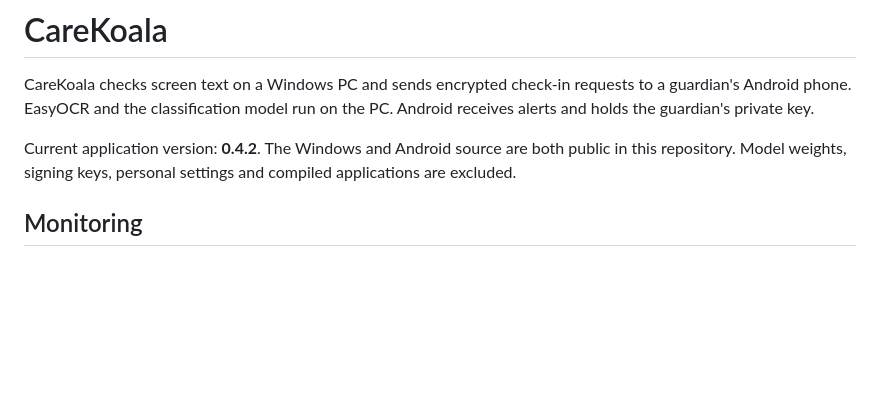
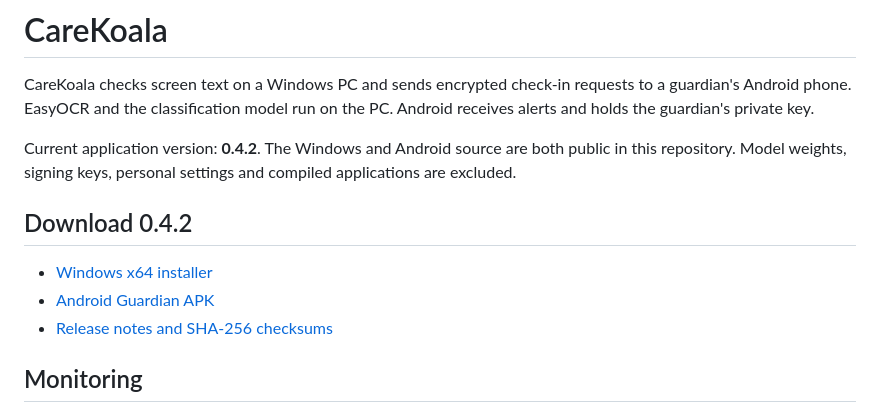
Before and after one commit to VinayKrishnaCV/CareKoala, a Markdown page: README.md, the part around the change. Drawn GitHub-style; blank space fills up the shorter version.

Commit message:
Add versioned installer and APK download links
Link the 0.4.2 packages, release notes and SHA-256 checksums from the project and application guides.

```diff
--- a/README.md
+++ b/README.md
@@ -3,6 +3,12 @@
 CareKoala checks screen text on a Windows PC and sends encrypted check-in requests to a guardian's Android phone. EasyOCR and the classification model run on the PC. Android receives alerts and holds the guardian's private key.
 
 Current application version: **0.4.2**. The Windows and Android source are both public in this repository. Model weights, signing keys, personal settings and compiled applications are excluded.
+
+## Download 0.4.2
+
+- [Windows x64 installer](https://github.com/VinayKrishnaCV/CareKoala/releases/download/v0.4.2/CareKoala-Setup-0.4.2-x64.exe)
+- [Android Guardian APK](https://github.com/VinayKrishnaCV/CareKoala/releases/download/v0.4.2/CareKoala-Guardian-0.4.2.apk)
+- [Release notes and SHA-256 checksums](https://github.com/VinayKrishnaCV/CareKoala/releases/tag/v0.4.2)
 
 ## Monitoring
 
```
Also changed, not shown: boundary-ml 5/electron-app/README.md (+4 -0 lines), guardian-android/README.md (+4 -0 lines).
